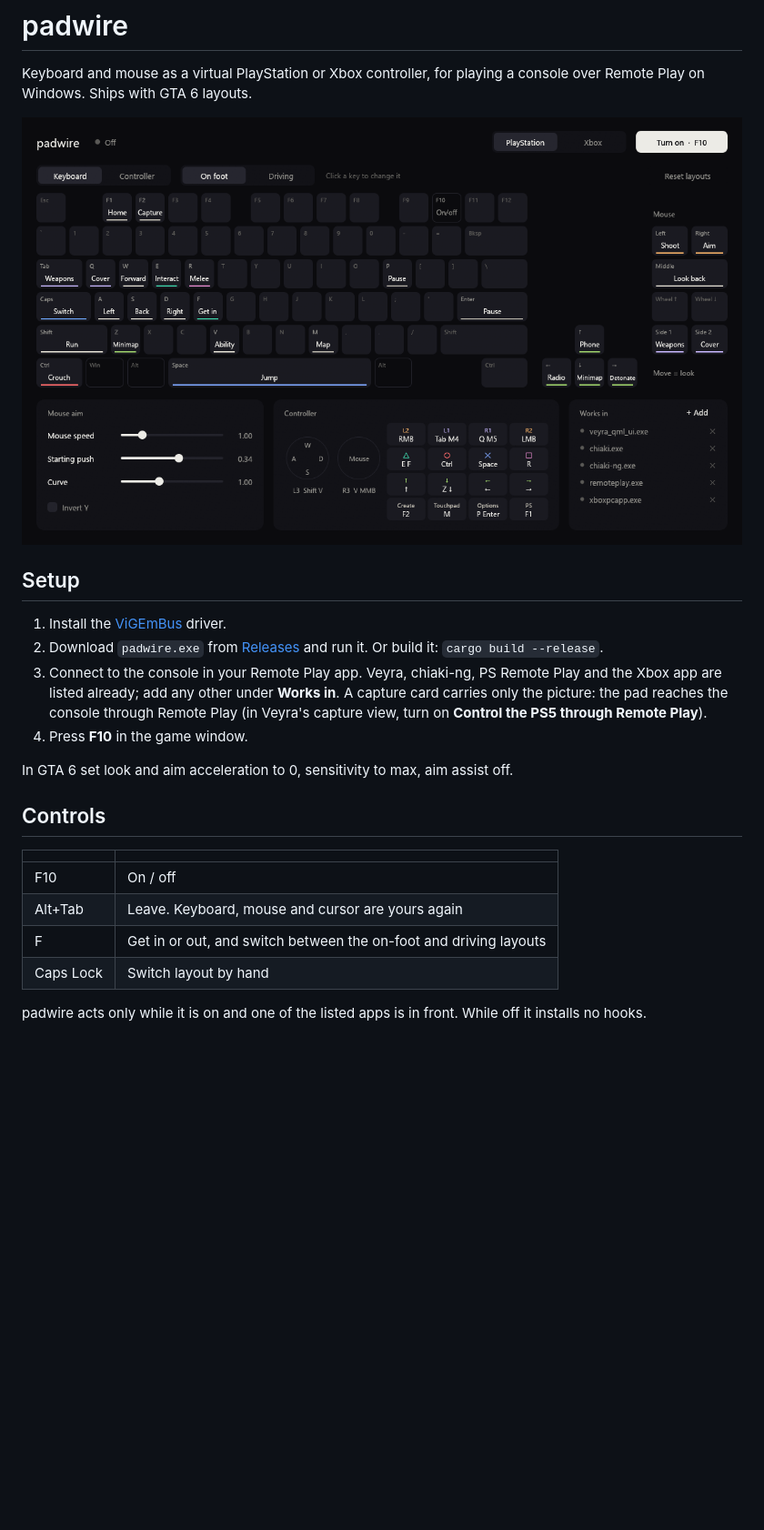
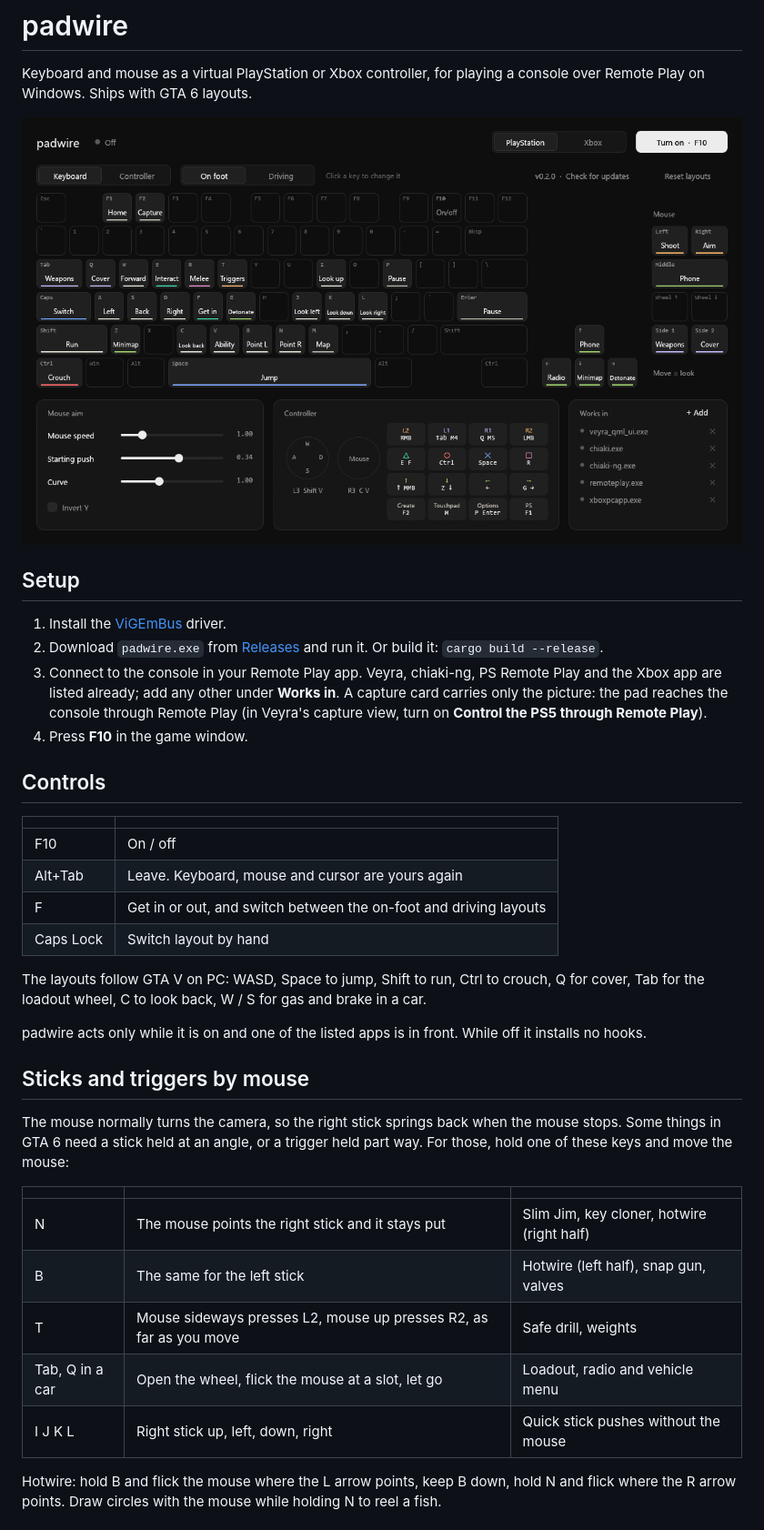
Before and after one commit to canmenzo/padwire, a Markdown page: README.md, the part around one of its changes. Shown at 91% size. GitHub-like rendering; pictures changed too: docs/padwire.png; blank space fills up the shorter version.

```diff
--- a/README.md
+++ b/README.md
@@ -11,8 +11,6 @@ Keyboard and mouse as a virtual PlayStation or Xbox controller, for playing a co
 3. Connect to the console in your Remote Play app. Veyra, chiaki-ng, PS Remote Play and the Xbox app are listed already; add any other under **Works in**. A capture card carries only the picture: the pad reaches the console through Remote Play (in Veyra's capture view, turn on **Control the PS5 through Remote Play**).
 4. Press **F10** in the game window.
 
-In GTA 6 set look and aim acceleration to 0, sensitivity to max, aim assist off.
-
 ## Controls
 
 | | |
@@ -22,4 +20,21 @@ In GTA 6 set look and aim acceleration to 0, sensitivity to max, aim assist off.
 | F | Get in or out, and switch between the on-foot and driving layouts |
 | Caps Lock | Switch layout by hand |
 
+The layouts follow GTA V on PC: WASD, Space to jump, Shift to run, Ctrl to crouch, Q for cover, Tab for the loadout wheel, C to look back, W / S for gas and brake in a car.
+
 padwire acts only while it is on and one of the listed apps is in front. While off it installs no hooks.
+
+## Sticks and triggers by mouse
+
+The mouse normally turns the camera, so the right stick springs back when the mouse stops. Some things in GTA 6 need a stick held at an angle, or a trigger held part way. For those, hold one of these keys and move the mouse:
+
+| | | |
+|---|---|---|
+| N | The mouse points the right stick and it stays put | Slim Jim, key cloner, hotwire (right half) |
+| B | The same for the left stick | Hotwire (left half), snap gun, valves |
+| T | Mouse sideways presses L2, mouse up presses R2, as far as you move | Safe drill, weights |
+| Tab, Q in a car | Open the wheel, flick the mouse at a slot, let go | Loadout, radio and vehicle menu |
+| I J K L | Right stick up, left, down, right | Quick stick pushes without the mouse |
+
+Hotwire: hold B and flick the mouse where the L arrow points, keep B down, hold N and flick where the R arrow points. Draw circles with the mouse while holding N to reel a fish.
+
```
Also changed, not shown: other parts of README.md (+18 -0 lines), docs/controller.png, docs/picker.png, 8 other files.
